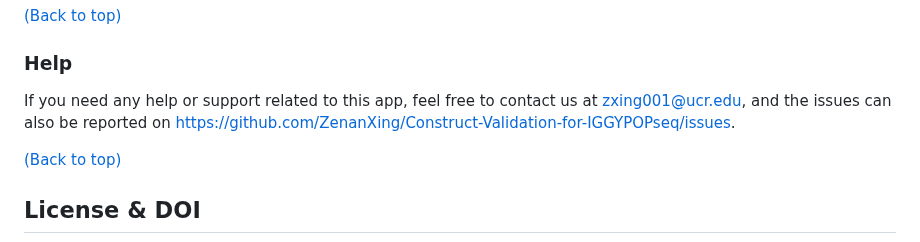
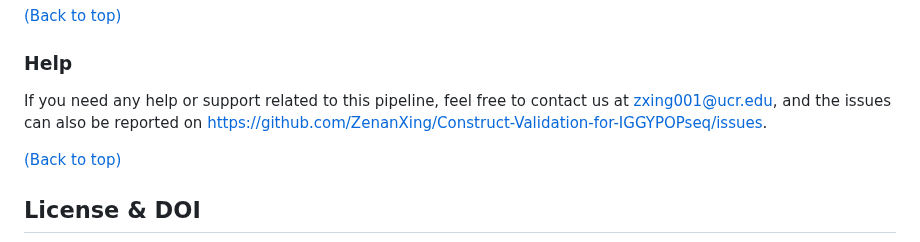
Before and after one commit to ZenanXing/Construct-Validation-for-IGGYPOPseq, a Markdown page: README.md, the part around the change. Drawn GitHub-style.

```diff
--- a/README.md
+++ b/README.md
@@ -315,7 +315,7 @@ The final results will be presented as an [Excel file](./Output/demo/OutputFiles
 
 ### Help
 
-If you need any help or support related to this app, feel free to contact us at zxing001@ucr.edu, and the issues can also be reported on https://github.com/ZenanXing/Construct-Validation-for-IGGYPOPseq/issues.
+If you need any help or support related to this pipeline, feel free to contact us at zxing001@ucr.edu, and the issues can also be reported on https://github.com/ZenanXing/Construct-Validation-for-IGGYPOPseq/issues.
 
 [(Back to top)](#construct-validation-for-iggypop)
 
```
